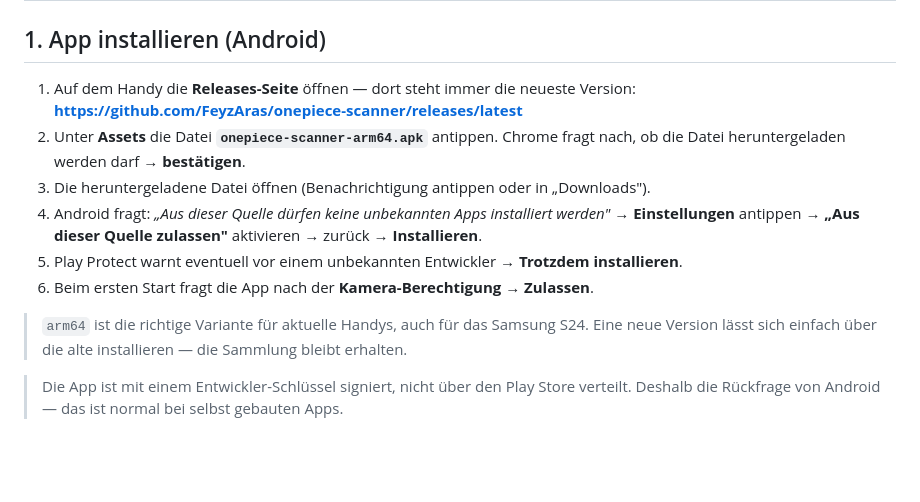
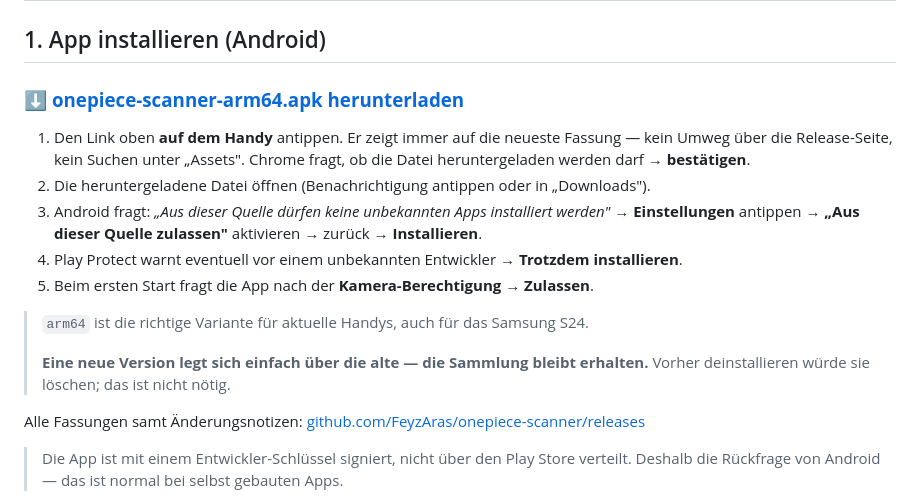
Before and after one commit to FeyzAras/onepiece-scanner, a Markdown page: ANLEITUNG.md, the part around the change. Rendered like a GitHub page; blank space fills up the shorter version.

```diff
--- a/ANLEITUNG.md
+++ b/ANLEITUNG.md
@@ -2,18 +2,24 @@
 
 ## 1. App installieren (Android)
 
-1. Auf dem Handy die **Releases-Seite** öffnen — dort steht immer die neueste Version:
-   **https://github.com/FeyzAras/onepiece-scanner/releases/latest**
-2. Unter **Assets** die Datei **`onepiece-scanner-arm64.apk`** antippen. Chrome fragt nach, ob die
-   Datei heruntergeladen werden darf → **bestätigen**.
-3. Die heruntergeladene Datei öffnen (Benachrichtigung antippen oder in „Downloads").
-4. Android fragt: *„Aus dieser Quelle dürfen keine unbekannten Apps installiert werden"* →
+### ⬇️ [**onepiece-scanner-arm64.apk herunterladen**](https://github.com/FeyzAras/onepiece-scanner/releases/latest/download/onepiece-scanner-arm64.apk)
+
+1. Den Link oben **auf dem Handy** antippen. Er zeigt immer auf die neueste Fassung — kein Umweg
+   über die Release-Seite, kein Suchen unter „Assets". Chrome fragt, ob die Datei heruntergeladen
+   werden darf → **bestätigen**.
+2. Die heruntergeladene Datei öffnen (Benachrichtigung antippen oder in „Downloads").
+3. Android fragt: *„Aus dieser Quelle dürfen keine unbekannten Apps installiert werden"* →
    **Einstellungen** antippen → **„Aus dieser Quelle zulassen"** aktivieren → zurück → **Installieren**.
-5. Play Protect warnt eventuell vor einem unbekannten Entwickler → **Trotzdem installieren**.
-6. Beim ersten Start fragt die App nach der **Kamera-Berechtigung** → **Zulassen**.
+4. Play Protect warnt eventuell vor einem unbekannten Entwickler → **Trotzdem installieren**.
+5. Beim ersten Start fragt die App nach der **Kamera-Berechtigung** → **Zulassen**.
 
-> `arm64` ist die richtige Variante für aktuelle Handys, auch für das Samsung S24. Eine neue
-> Version lässt sich einfach über die alte installieren — die Sammlung bleibt erhalten.
+> `arm64` ist die richtige Variante für aktuelle Handys, auch für das Samsung S24.
+>
+> **Eine neue Version legt sich einfach über die alte — die Sammlung bleibt erhalten.**
+> Vorher deinstallieren würde sie löschen; das ist nicht nötig.
+
+Alle Fassungen samt Änderungsnotizen:
+[github.com/FeyzAras/onepiece-scanner/releases](https://github.com/FeyzAras/onepiece-scanner/releases)
 
 > Die App ist mit einem Entwickler-Schlüssel signiert, nicht über den Play Store verteilt. Deshalb
 > die Rückfrage von Android — das ist normal bei selbst gebauten Apps.
```
Also changed, not shown: README.md (+12 -20 lines).
